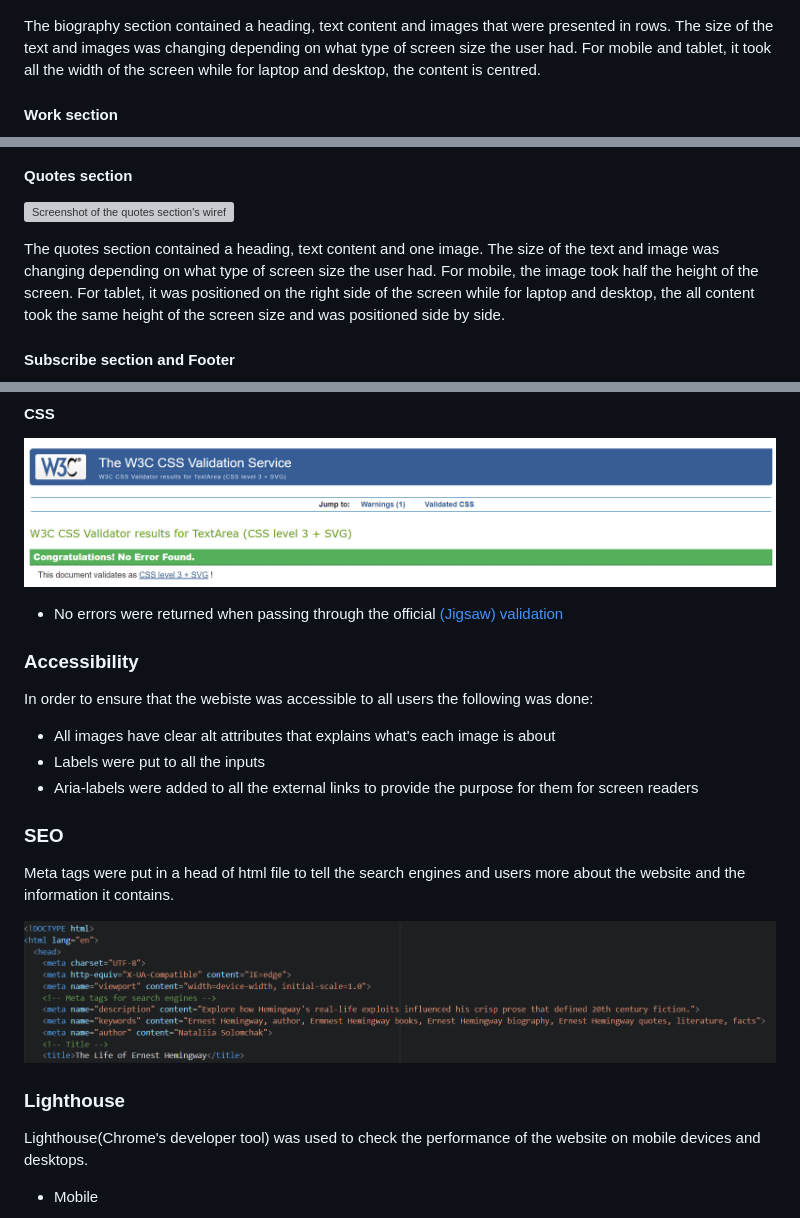
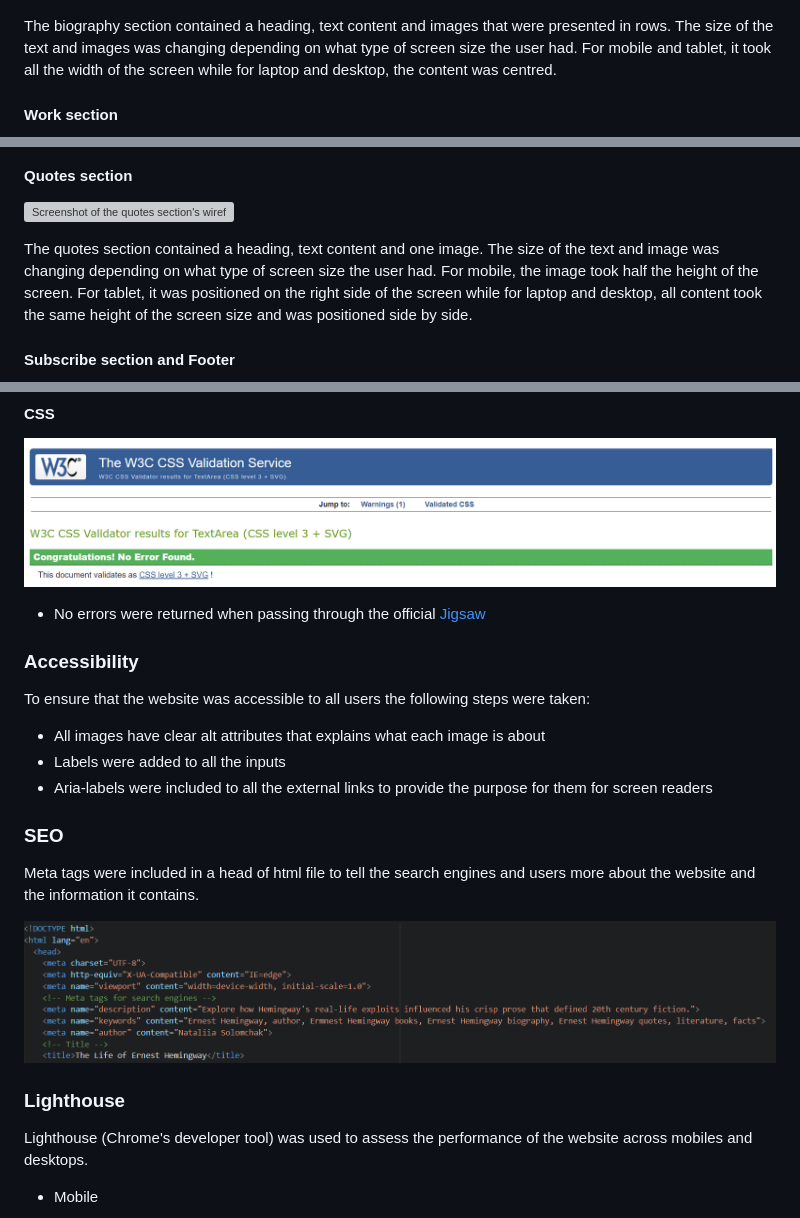
Before and after one commit to nataliiasolomchak21/the-life-of-ernest-hemingway, a Markdown page: README.md, 3 parts joined by grey strips. Drawn GitHub-style; grey boxes are pictures that could not be loaded.

```diff
--- a/README.md
+++ b/README.md
@@ -52,7 +52,7 @@ The idea was to have a landing page with hero image, a heading and a paragraph.
 
 ![Screenshot of the biography section's wireframe of the website using Balsamiq.](README-images/biography-section-wireframe.png)
 
-The biography section contained a heading, text content and images that were presented in rows. The size of the text and images was changing depending on what type of screen size the user had. For mobile and tablet, it took all the width of the screen while for laptop and desktop, the content is centred.
+The biography section contained a heading, text content and images that were presented in rows. The size of the text and images was changing depending on what type of screen size the user had. For mobile and tablet, it took all the width of the screen while for laptop and desktop, the content was centred.
 
 #### Work section
 
@@ -64,7 +64,7 @@ The work section contained a heading, text content and images that were presente
 
 ![Screenshot of the quotes section's wireframe of the website using Balsamiq.](README-images/quotes-section-wireframe.png)
 
-The quotes section contained a heading, text content and one image. The size of the text and image was changing depending on what type of screen size the user had. For mobile, the image took half the height of the screen. For tablet, it was positioned on the right side of the screen while for laptop and desktop, the all content took the same height of the screen size and was positioned side by side.
+The quotes section contained a heading, text content and one image. The size of the text and image was changing depending on what type of screen size the user had. For mobile, the image took half the height of the screen. For tablet, it was positioned on the right side of the screen while for laptop and desktop, all content took the same height of the screen size and was positioned side by side.
 
 #### Subscribe section and Footer
 
@@ -180,25 +180,25 @@ For the font, I used the Baskervville and Marcellus font families. The text was
 
 ![W3C CSS Validator](README-images/w3c-css-validator.png)
 
-* No errors were returned when passing through the official [(Jigsaw) validation](https://validator.w3.org/)
+* No errors were returned when passing through the official [Jigsaw](https://jigsaw.w3.org/css-validator/)
 
 ### Accessibility
 
-In order to ensure that the webiste was accessible to all users the following was done:
+To ensure that the website was accessible to all users the following steps were taken:
 
-* All images have clear alt attributes that explains what's each image is about
-* Labels were put to all the inputs
-* Aria-labels were added to all the external links to provide the purpose for them for screen readers
+* All images have clear alt attributes that explains what each image is about
+* Labels were added to all the inputs
+* Aria-labels were included to all the external links to provide the purpose for them for screen readers
 
 ### SEO
 
-Meta tags were put in a head of html file to tell the search engines and users more about the website and the information it contains.
+Meta tags were included in a head of html file to tell the search engines and users more about the website and the information it contains.
 
 ![Meta tags](README-images/meta-tags.png)
 
 ### Lighthouse
 
-Lighthouse(Chrome's developer tool) was used to check the performance of the website on mobile devices and desktops.
+Lighthouse (Chrome's developer tool) was used to assess the performance of the website across mobiles and desktops.
 
 * Mobile
 
```
Also changed, not shown: other parts of README.md (+44 -44 lines).
